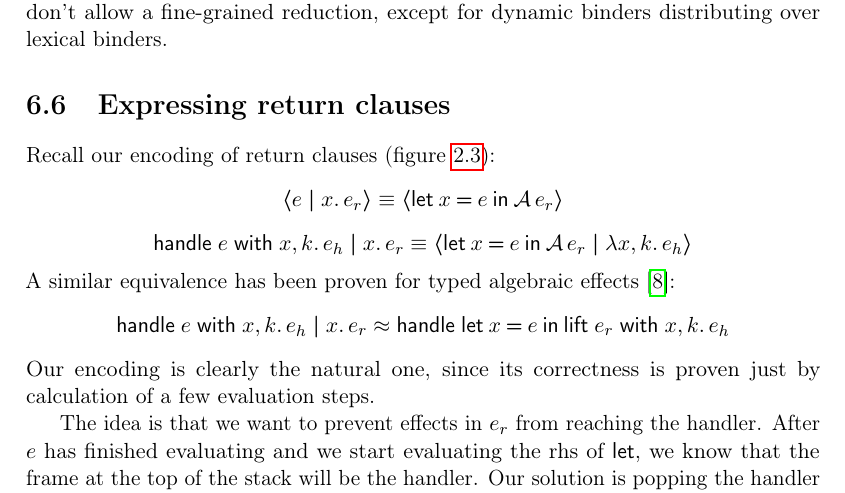
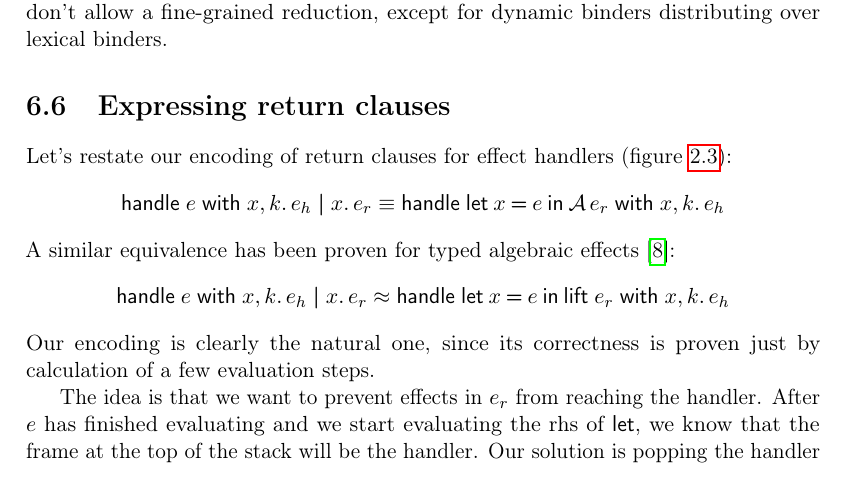
Before and after one commit to wikku/fc, a LaTeX document (tex/fc.tex): part of page 32 of 42, cut so that both start at the same text. Compiled offline with pdfLaTeX.

Commit message:
Restate return clause encoding for effect handlers

```diff
--- a/tex/fc.tex
+++ b/tex/fc.tex
@@ -1402,9 +1402,9 @@ except for dynamic binders distributing over lexical binders.
 
 
 \section{Expressing return clauses}
-Recall our encoding of return clauses (figure \ref{shorthands}):
-$$⟨e¦x.\,e_r⟩ ≡ ⟨\Let{x}{e}{\A\,e_r}⟩$$
-$$\Handle e \With x,k.\,e_h ¦ x.\,e_r ≡ ⟨\Let{x}{e}{\A\,e_r}¦λx,k.\,e_h⟩$$
+Let's restate our encoding of return clauses for effect handlers (figure \ref{shorthands}):
+%$$⟨e¦x.\,e_r⟩ ≡ ⟨\Let{x}{e}{\A\,e_r}⟩$$
+$$\Handle e \With x,k.\,e_h ¦ x.\,e_r ≡ \Handle\Let{x}{e}{\A\,e_r} \With x,k.\,e_h$$
 A similar equivalence has been proven for typed algebraic effects \cite{hwc}:
 $$\foreign{\Handle e \With x,k.\,e_h ¦ x.\,e_r ≈\Handle \Let{x}{e}{\Lift{e_r}} \With x,k.\,e_h}$$
 Our encoding is clearly the natural one, since its correctness
```
